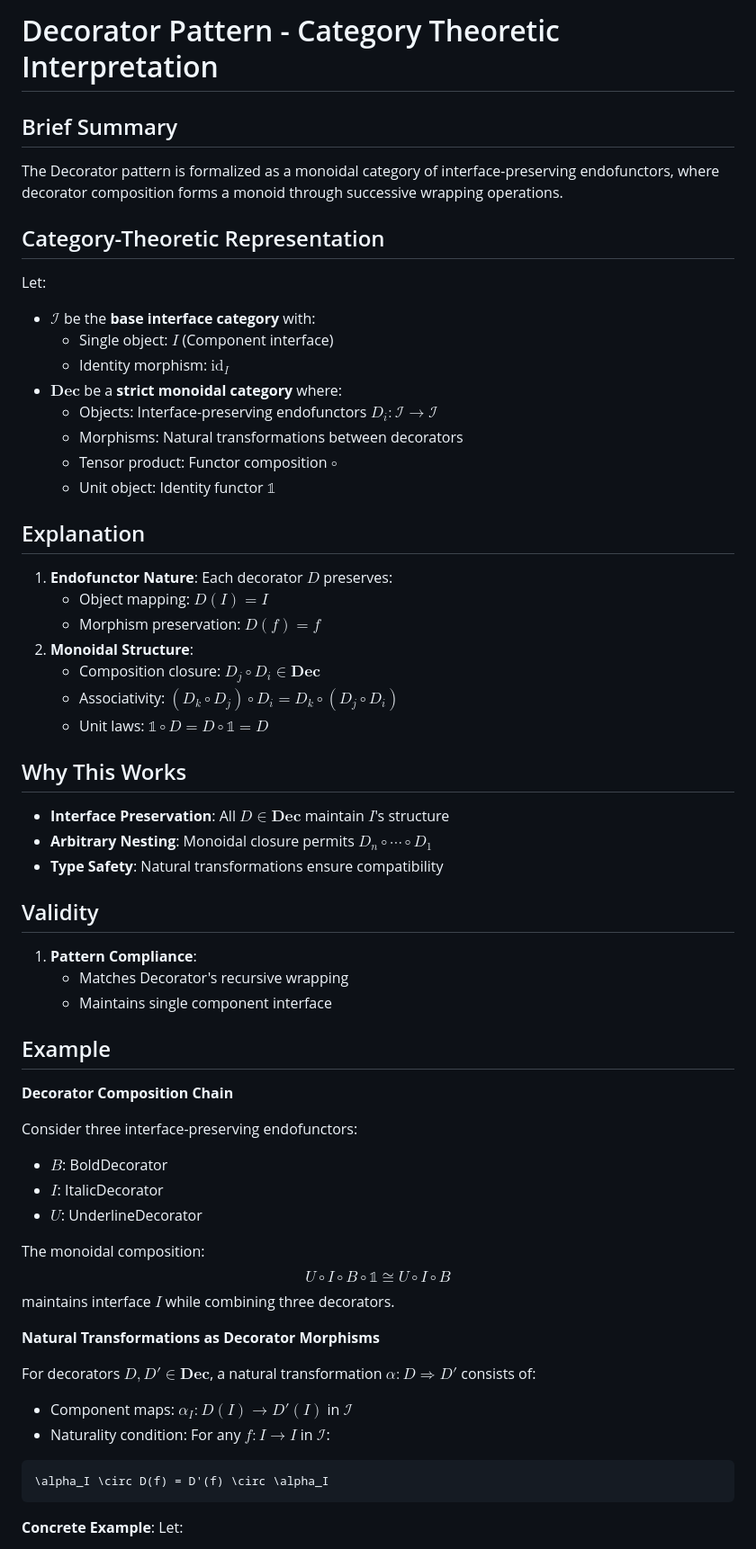
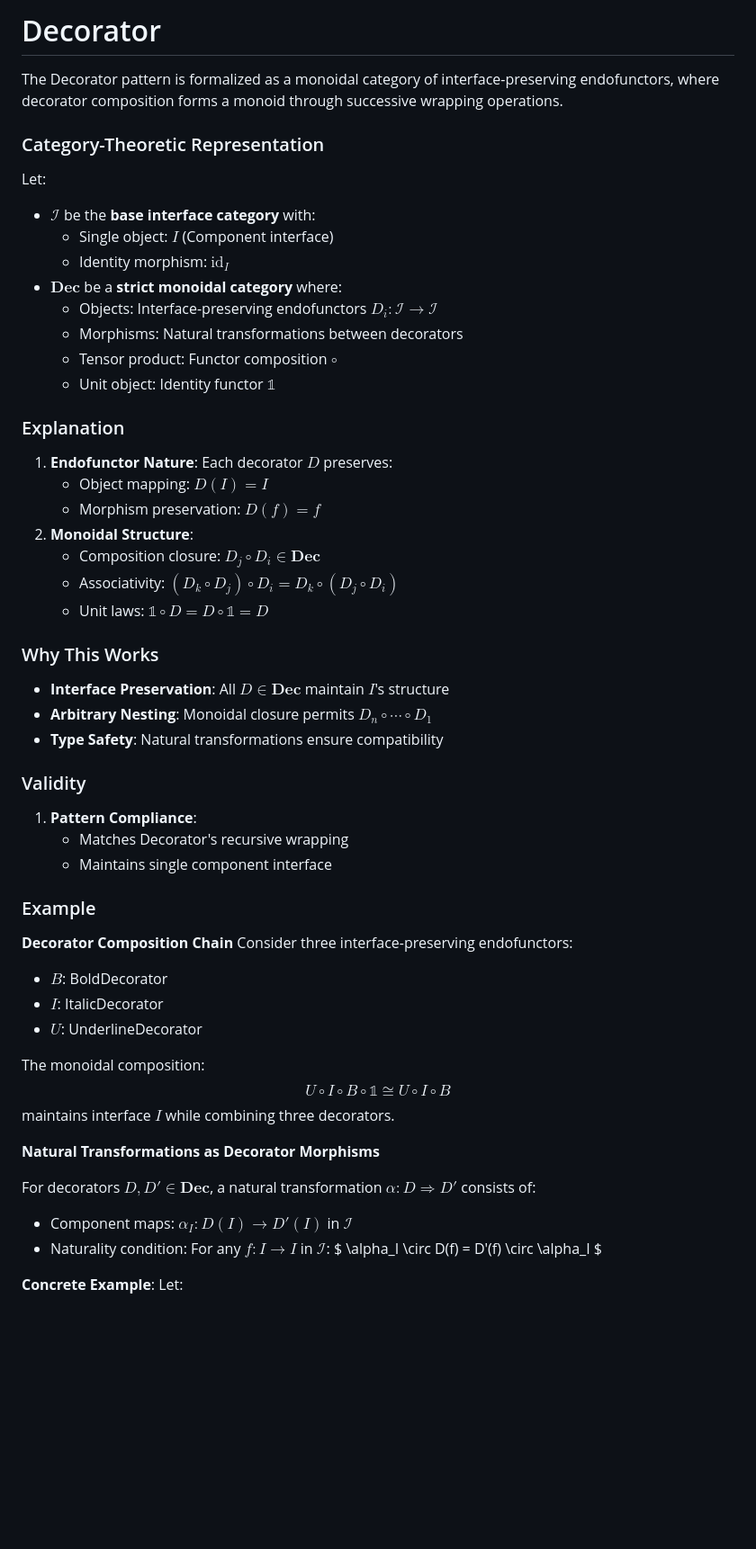
Before and after one commit to artuomsci/artuomsci.github.io, a Markdown page: decorator.md, the part around the change printed below. Shown: that part at 90% size. Rendered like a GitHub page; blank space fills up the shorter version.

````diff
--- a/decorator.md
+++ b/decorator.md
@@ -1,9 +1,8 @@
-# Decorator Pattern - Category Theoretic Interpretation
+# Decorator
 
-## Brief Summary
 The Decorator pattern is formalized as a monoidal category of interface-preserving endofunctors, where decorator composition forms a monoid through successive wrapping operations.
 
-## Category-Theoretic Representation
+### Category-Theoretic Representation
 Let:
 - $\mathcal{I}$ be the **base interface category** with:
   - Single object: $I$ (Component interface)
@@ -14,7 +13,7 @@ Let:
   - Tensor product: Functor composition $\circ$
   - Unit object: Identity functor $\mathbb{1}$
 
-## Explanation
+### Explanation
 1. **Endofunctor Nature**: Each decorator $D$ preserves:
    - Object mapping: $D(I) = I$
    - Morphism preservation: $D(f) = f$
@@ -23,20 +22,19 @@ Let:
    - Associativity: $(D_k \circ D_j) \circ D_i = D_k \circ (D_j \circ D_i)$
    - Unit laws: $\mathbb{1} \circ D = D \circ \mathbb{1} = D$
 
-## Why This Works
+### Why This Works
 - **Interface Preservation**: All $D \in \mathbf{Dec}$ maintain $I$'s structure
 - **Arbitrary Nesting**: Monoidal closure permits $D_n \circ \cdots \circ D_1$
 - **Type Safety**: Natural transformations ensure compatibility
 
-## Validity
+### Validity
 1. **Pattern Compliance**:
    - Matches Decorator's recursive wrapping
    - Maintains single component interface
 
-## Example
+### Example
 
 **Decorator Composition Chain**
-
 Consider three interface-preserving endofunctors:
 - $B$: BoldDecorator
 - $I$: ItalicDecorator
@@ -51,9 +49,7 @@ maintains interface $I$ while combining three decorators.
 For decorators $D, D' \in \mathbf{Dec}$, a natural transformation $\alpha: D \Rightarrow D'$ consists of:
 - Component maps: $\alpha_I: D(I) \to D'(I)$ in $\mathcal{I}$
 - Naturality condition: For any $f: I \to I$ in $\mathcal{I}$:
-```math
-\alpha_I \circ D(f) = D'(f) \circ \alpha_I
-```
+$ \alpha_I \circ D(f) = D'(f) \circ \alpha_I $
 
 **Concrete Example**: Let:
 - $D$ = TextCapitalizer (decorator making text uppercase)
````
Also changed, not shown: other parts of decorator.md (+1 -9 lines).
